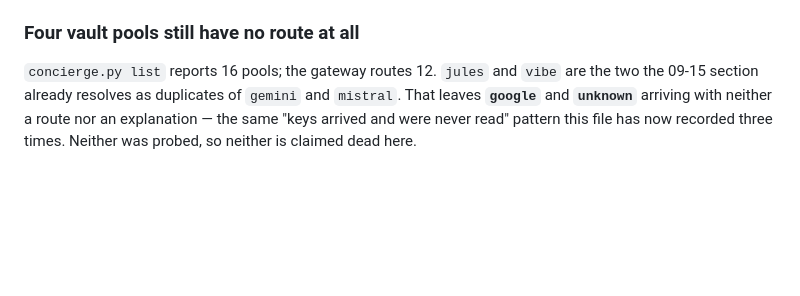
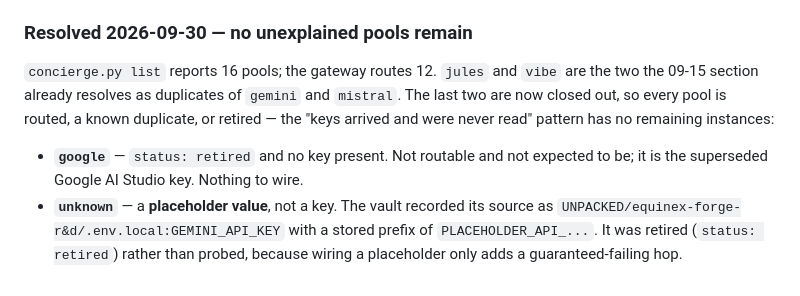
Before and after one commit to BleakNarratives/core_framework, a Markdown page: docs/PROVIDER_ENDPOINTS.md, the part around the change. Drawn GitHub-style; blank space fills up the shorter version.

```diff
--- a/docs/PROVIDER_ENDPOINTS.md
+++ b/docs/PROVIDER_ENDPOINTS.md
@@ -203,11 +203,17 @@ reason that is neither the key nor the URL.
   so the two rows in the table above still show the raw codes they returned
   before the fix. Restart `ai-gateway` for the running process to pick it up.
 
-### Four vault pools still have no route at all
+### Resolved 2026-09-30 — no unexplained pools remain
 
 `concierge.py list` reports 16 pools; the gateway routes 12. `jules` and `vibe`
 are the two the 09-15 section already resolves as duplicates of `gemini` and
-`mistral`. That leaves **`google`** and **`unknown`** arriving with neither a
-route nor an explanation — the same "keys arrived and were never read" pattern
-this file has now recorded three times. Neither was probed, so neither is
-claimed dead here.
+`mistral`. The last two are now closed out, so every pool is routed, a known
+duplicate, or retired — the "keys arrived and were never read" pattern has no
+remaining instances:
+
+- **`google`** — `status: retired` and no key present. Not routable and not
+  expected to be; it is the superseded Google AI Studio key. Nothing to wire.
+- **`unknown`** — a **placeholder value**, not a key. The vault recorded its
+  source as `UNPACKED/equinex-forge-r&d/.env.local:GEMINI_API_KEY` with a stored
+  prefix of `PLACEHOLDER_API_...`. It was retired (`status: retired`) rather than
+  probed, because wiring a placeholder only adds a guaranteed-failing hop.
```
Also changed, not shown: docs/PROJECT_MAP.md (+14 -11 lines).
